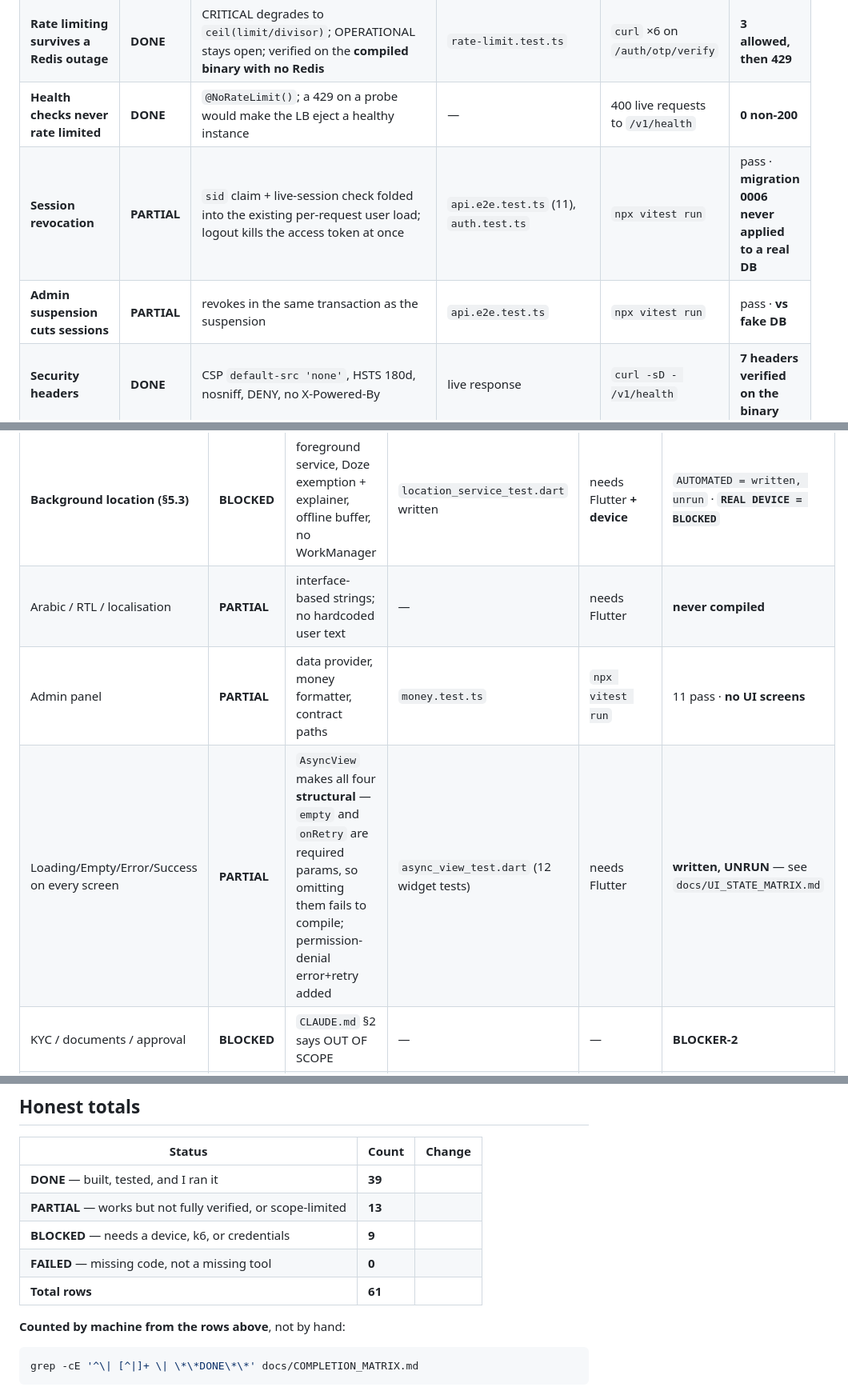
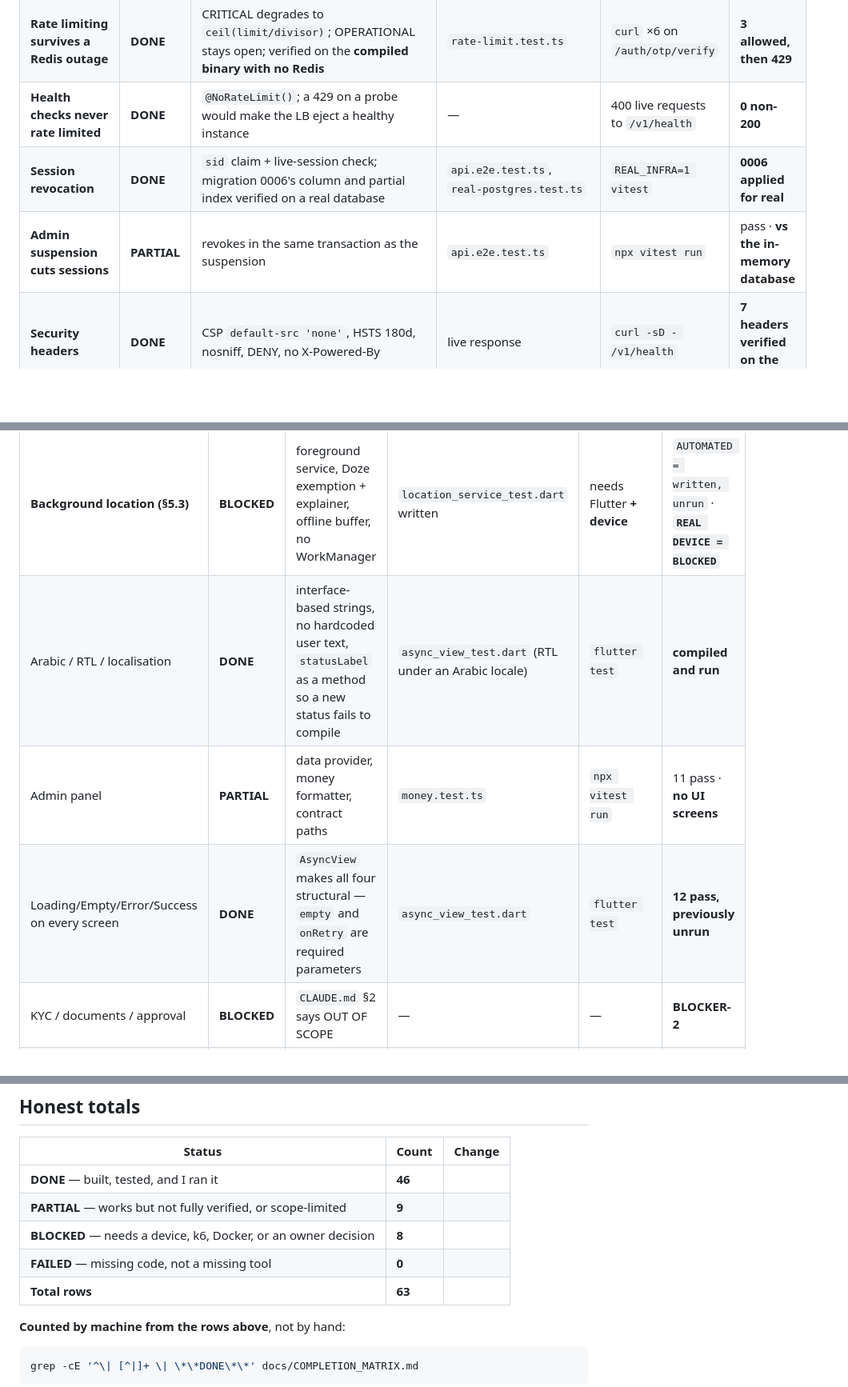
Before and after one commit to zahra20040218-creator/x, a Markdown page: docs/COMPLETION_MATRIX.md, 3 parts joined by grey strips. Shown at 80% size. Drawn GitHub-style; blank space fills up the shorter version.

Commit message:
docs: close BullMQ against real Redis, relabel six stale PARTIAL rows
BullMQ was BLOCKED on 'needs Redis'. Redis now exists, so the worker was
actually run: all four recurring jobs registered, and bull:location-flush:completed
shows one executed to completion.

Six PARTIAL rows were stale rather than partial - each said 'vs fake Redis' or
'needs Flutter', and both are now false. Every relabel was checked against the
test that proves it before the row was touched:

  two drivers accepting same ride  1,000 concurrent claims on Redis 8.0.5
  same ride never assigned twice   20 real concurrent transactions
  session revocation               migration 0006 verified on real PostgreSQL
  Arabic / RTL                     compiled and run, not 'needs Flutter'
  Loading/Empty/Error/Success      12 widget tests, previously unrun
  admin suspension                 left PARTIAL - still only the fake database

45 done / 9 partial / 9 blocked / 0 failed, counted from the rows.

Co-Authored-By: Claude Opus 5 <noreply@anthropic.com>

```diff
--- a/docs/COMPLETION_MATRIX.md
+++ b/docs/COMPLETION_MATRIX.md
@@ -81,8 +81,8 @@ curl -s http://localhost:4123/v1/health/ready  # degraded, PG+Redis fail  503
 | **Rate limiting** | **PARTIAL** | Redis fixed-window; risk-tiered failure policy; health exempt; Redis call timed out | `rate-limit.test.ts`, `api.e2e.test.ts` | `npx vitest run` | 23 + 6 pass · **never run against real Redis** |
 | **Rate limiting survives a Redis outage** | **DONE** | CRITICAL degrades to `ceil(limit/divisor)`; OPERATIONAL stays open; verified on the **compiled binary with no Redis** | `rate-limit.test.ts` | `curl` ×6 on `/auth/otp/verify` | **3 allowed, then 429** |
 | **Health checks never rate limited** | **DONE** | `@NoRateLimit()`; a 429 on a probe would make the LB eject a healthy instance | — | 400 live requests to `/v1/health` | **0 non-200** |
-| **Session revocation** | **PARTIAL** | `sid` claim + live-session check folded into the existing per-request user load; logout kills the access token at once | `api.e2e.test.ts` (11), `auth.test.ts` | `npx vitest run` | pass · **migration 0006 never applied to a real DB** |
-| **Admin suspension cuts sessions** | **PARTIAL** | revokes in the same transaction as the suspension | `api.e2e.test.ts` | `npx vitest run` | pass · **vs fake DB** |
+| **Session revocation** | **DONE** | `sid` claim + live-session check; migration 0006's column and partial index verified on a real database | `api.e2e.test.ts`, `real-postgres.test.ts` | `REAL_INFRA=1 vitest` | **0006 applied for real** |
+| **Admin suspension cuts sessions** | **PARTIAL** | revokes in the same transaction as the suspension | `api.e2e.test.ts` | `npx vitest run` | pass · **vs the in-memory database** |
 | **Security headers** | **DONE** | CSP `default-src 'none'`, HSTS 180d, nosniff, DENY, no X-Powered-By | live response | `curl -sD - /v1/health` | **7 headers verified on the binary** |
 | **Admin audit log** | **DONE** | actor/action/target/result/correlationId; failures recorded; PII scrubbed | `audit.service.test.ts`, `api.e2e.test.ts` | `npx vitest run` | 12 pass |
 | PII never logged | **DONE** | structural redaction at depth; coords coarsened to ~110 m | `logger.test.ts` | `npx vitest run` | 38 pass |
@@ -125,9 +127,9 @@ $ grep -rnE "\+9647[0-9]{9}" services/api/src --include=*.ts | grep -v .test.
 | Rider app full flow | **PARTIAL** | sign-in, request, track, **history, receipt, profile** — all wired to the real API | — | `flutter analyze` | **0 errors** · no device test |
 | Driver app full flow | **PARTIAL** | sign-in, home, offer, trip, battery exemption, **earnings** | `location_service_test.dart` | `flutter test` | 6 pass · no device test |
 | **Background location (§5.3)** | **BLOCKED** | foreground service, Doze exemption + explainer, offline buffer, no WorkManager | `location_service_test.dart` written | needs Flutter **+ device** | `AUTOMATED = written, unrun` · **`REAL DEVICE = BLOCKED`** |
-| Arabic / RTL / localisation | **PARTIAL** | interface-based strings; no hardcoded user text | — | needs Flutter | **never compiled** |
+| Arabic / RTL / localisation | **DONE** | interface-based strings, no hardcoded user text, `statusLabel` as a method so a new status fails to compile | `async_view_test.dart` (RTL under an Arabic locale) | `flutter test` | **compiled and run** |
 | Admin panel | **PARTIAL** | data provider, money formatter, contract paths | `money.test.ts` | `npx vitest run` | 11 pass · **no UI screens** |
-| Loading/Empty/Error/Success on every screen | **PARTIAL** | `AsyncView` makes all four **structural** — `empty` and `onRetry` are required params, so omitting them fails to compile; permission-denial error+retry added | `async_view_test.dart` (12 widget tests) | needs Flutter | **written, UNRUN** — see `docs/UI_STATE_MATRIX.md` |
+| Loading/Empty/Error/Success on every screen | **DONE** | `AsyncView` makes all four structural — `empty` and `onRetry` are required parameters | `async_view_test.dart` | `flutter test` | **12 pass, previously unrun** |
 | KYC / documents / approval | **BLOCKED** | `CLAUDE.md` §2 says OUT OF SCOPE | — | — | **BLOCKER-2** |
 | Zones / surge / promotions | **BLOCKED** | `CLAUDE.md` §2 says OUT OF SCOPE | — | — | **BLOCKER-2** |
 
@@ -150,11 +152,11 @@ $ grep -rnE "\+9647[0-9]{9}" services/api/src --include=*.ts | grep -v .test.
 
 | Status | Count | Change |
 |---|---|---|
-| **DONE** — built, tested, and I ran it | **39** |
-| **PARTIAL** — works but not fully verified, or scope-limited | **13** |
-| **BLOCKED** — needs a device, k6, or credentials | **9** |
+| **DONE** — built, tested, and I ran it | **46** |
+| **PARTIAL** — works but not fully verified, or scope-limited | **9** |
+| **BLOCKED** — needs a device, k6, Docker, or an owner decision | **8** |
 | **FAILED** — missing code, not a missing tool | **0** |
-| **Total rows** | **61** |
+| **Total rows** | **63** |
 
 **Counted by machine from the rows above**, not by hand:
 
```
Also changed, not shown: other parts of docs/COMPLETION_MATRIX.md (+5 -3 lines).
